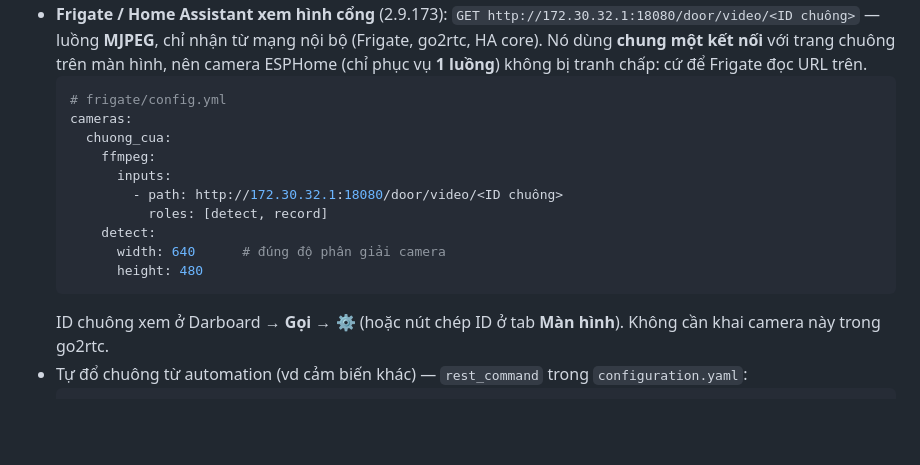
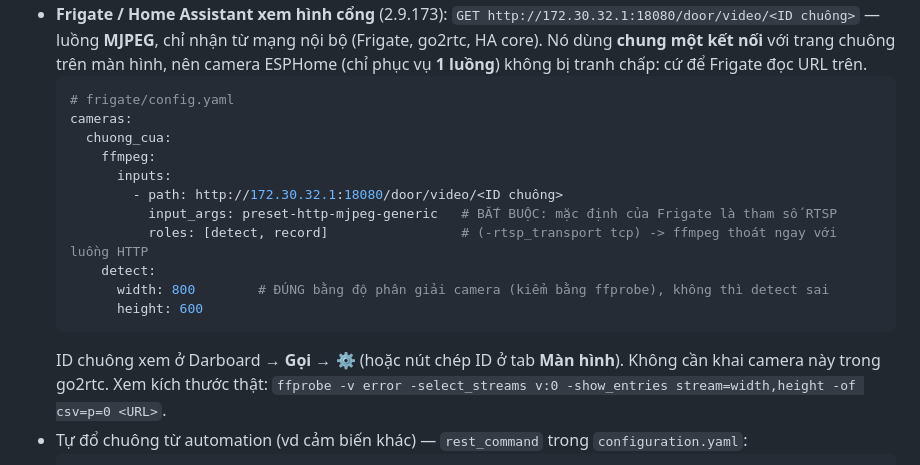
Before and after one commit to minhquanghp86/DarboardOS-Server, a Markdown page: hassio/remote_webview_server/DOCS.md, the part around the change. Rendered like a GitHub page; blank space fills up the shorter version.

Commit message:
DOCS: sua vi du Frigate cho chuong cong — preset-http-mjpeg-generic (khong phai jpeg) + detect dung 800x600 [skip ci]

````diff
--- a/hassio/remote_webview_server/DOCS.md
+++ b/hassio/remote_webview_server/DOCS.md
@@ -455,18 +455,20 @@ khuếch đại MAX98357A, vòng LED WS2812, nút chuông, MOSFET mở khóa). K
   luồng **MJPEG**, chỉ nhận từ mạng nội bộ (Frigate, go2rtc, HA core). Nó dùng **chung một kết nối** với trang chuông trên
   màn hình, nên camera ESPHome (chỉ phục vụ **1 luồng**) không bị tranh chấp: cứ để Frigate đọc URL trên.
   ```yaml
-  # frigate/config.yml
+  # frigate/config.yaml
   cameras:
     chuong_cua:
       ffmpeg:
         inputs:
           - path: http://172.30.32.1:18080/door/video/<ID chuông>
-            roles: [detect, record]
+            input_args: preset-http-mjpeg-generic   # BẮT BUỘC: mặc định của Frigate là tham số RTSP
+            roles: [detect, record]                 # (-rtsp_transport tcp) -> ffmpeg thoát ngay với luồng HTTP
       detect:
-        width: 640      # đúng độ phân giải camera
-        height: 480
+        width: 800        # ĐÚNG bằng độ phân giải camera (kiểm bằng ffprobe), không thì detect sai
+        height: 600
   ```
   ID chuông xem ở Darboard → **Gọi** → ⚙ (hoặc nút chép ID ở tab **Màn hình**). Không cần khai camera này trong go2rtc.
+  Xem kích thước thật: `ffprobe -v error -select_streams v:0 -show_entries stream=width,height -of csv=p=0 <URL>`.
 - Tự đổ chuông từ automation (vd cảm biến khác) — `rest_command` trong `configuration.yaml`:
   ```yaml
   rest_command:
````
